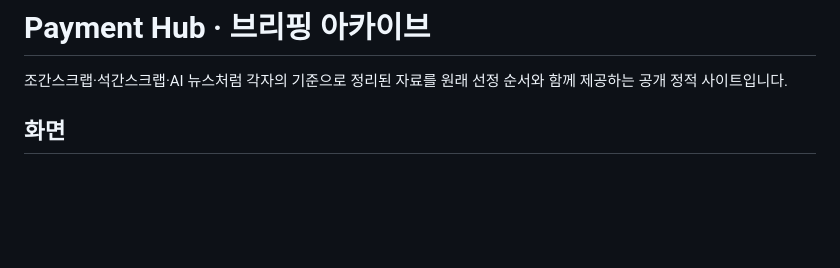
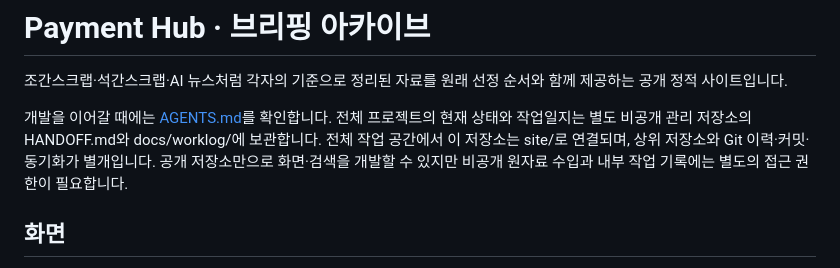
Before and after one commit to wizlife/payment_hub_site, a Markdown page: README.md, the part around the change. Drawn GitHub-style; blank space fills up the shorter version.

Commit message:
Document public site handoff and private worklog boundaries

```diff
--- a/README.md
+++ b/README.md
@@ -1,6 +1,8 @@
 # Payment Hub · 브리핑 아카이브
 
 조간스크랩·석간스크랩·AI 뉴스처럼 각자의 기준으로 정리된 자료를 원래 선정 순서와 함께 제공하는 공개 정적 사이트입니다.
+
+개발을 이어갈 때에는 [AGENTS.md](AGENTS.md)를 확인합니다. 전체 프로젝트의 현재 상태와 작업일지는 별도 비공개 관리 저장소의 HANDOFF.md와 docs/worklog/에 보관합니다. 전체 작업 공간에서 이 저장소는 site/로 연결되며, 상위 저장소와 Git 이력·커밋·동기화가 별개입니다. 공개 저장소만으로 화면·검색을 개발할 수 있지만 비공개 원자료 수입과 내부 작업 기록에는 별도의 접근 권한이 필요합니다.
 
 ## 화면
 
```
Also changed, not shown: AGENTS.md (added, +9 -0 lines).
